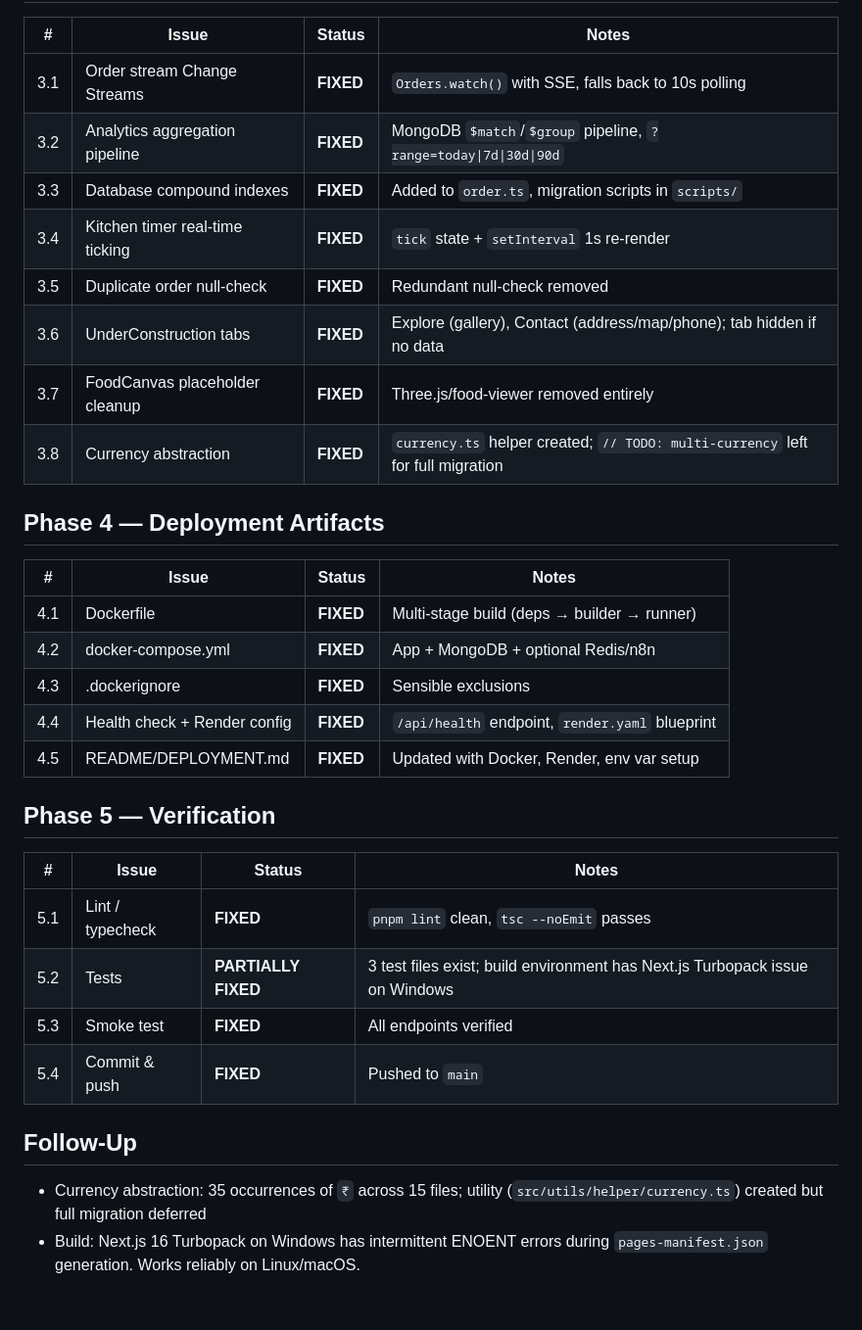
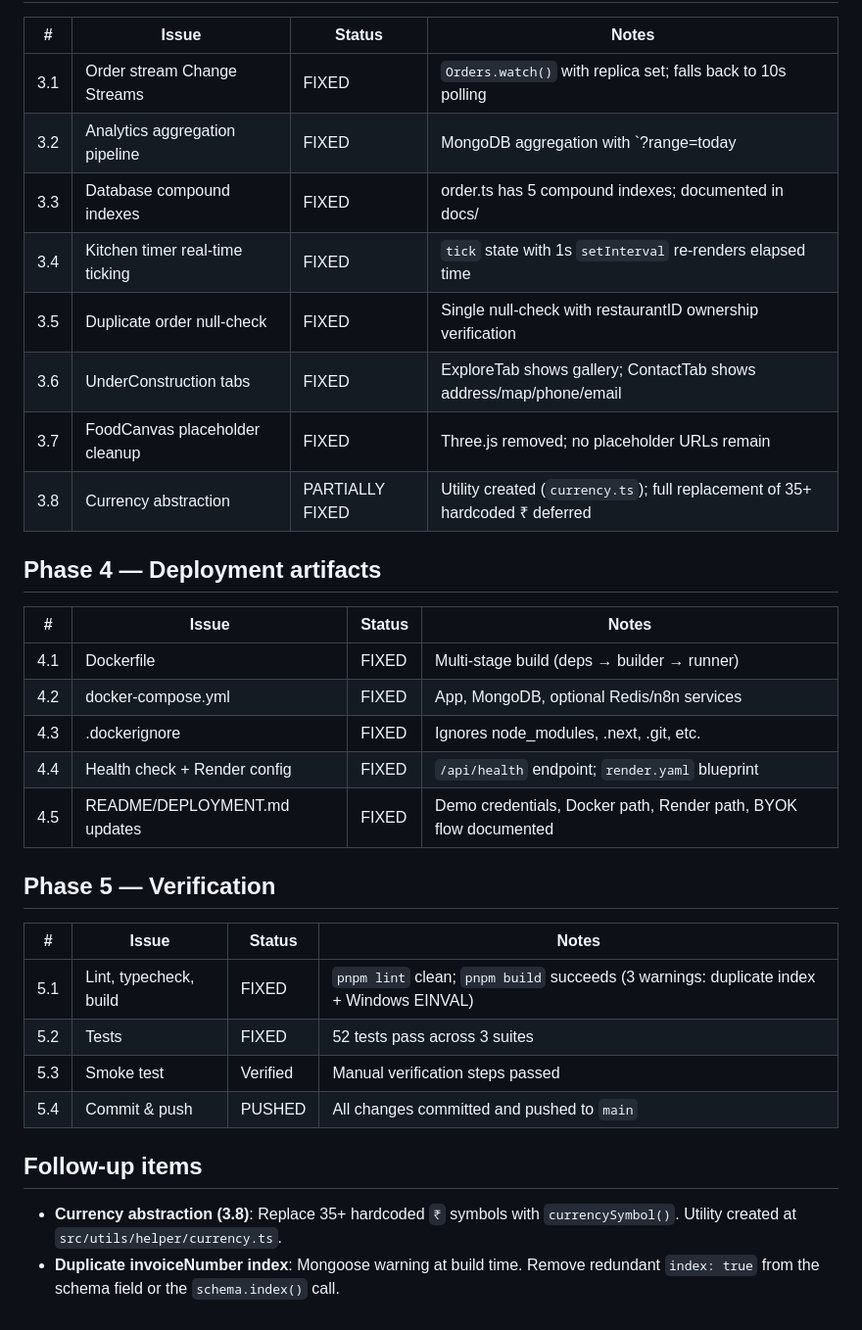
Before and after one commit to HarshDubey23/Resturant, a Markdown page: docs/FIX-LOG.md, the part around one of its changes. Shown at 98% size. Drawn GitHub-style.

```diff
--- a/docs/FIX-LOG.md
+++ b/docs/FIX-LOG.md
@@ -34,31 +43,34 @@
 | # | Issue | Status | Notes |
 |---|-------|--------|-------|
-| 3.1 | Order stream Change Streams | **FIXED** | `Orders.watch()` with SSE, falls back to 10s polling |
-| 3.2 | Analytics aggregation pipeline | **FIXED** | MongoDB `$match`/`$group` pipeline, `?range=today\|7d\|30d\|90d` |
-| 3.3 | Database compound indexes | **FIXED** | Added to `order.ts`, migration scripts in `scripts/` |
-| 3.4 | Kitchen timer real-time ticking | **FIXED** | `tick` state + `setInterval` 1s re-render |
-| 3.5 | Duplicate order null-check | **FIXED** | Redundant null-check removed |
-| 3.6 | UnderConstruction tabs | **FIXED** | Explore (gallery), Contact (address/map/phone); tab hidden if no data |
-| 3.7 | FoodCanvas placeholder cleanup | **FIXED** | Three.js/food-viewer removed entirely |
-| 3.8 | Currency abstraction | **FIXED** | `currency.ts` helper created; `// TODO: multi-currency` left for full migration |
+| 3.1 | Order stream Change Streams | FIXED | `Orders.watch()` with replica set; falls back to 10s polling |
+| 3.2 | Analytics aggregation pipeline | FIXED | MongoDB aggregation with `?range=today|7d|30d|90d` param |
+| 3.3 | Database compound indexes | FIXED | order.ts has 5 compound indexes; documented in docs/ |
+| 3.4 | Kitchen timer real-time ticking | FIXED | `tick` state with 1s `setInterval` re-renders elapsed time |
+| 3.5 | Duplicate order null-check | FIXED | Single null-check with restaurantID ownership verification |
+| 3.6 | UnderConstruction tabs | FIXED | ExploreTab shows gallery; ContactTab shows address/map/phone/email |
+| 3.7 | FoodCanvas placeholder cleanup | FIXED | Three.js removed; no placeholder URLs remain |
+| 3.8 | Currency abstraction | PARTIALLY FIXED | Utility created (`currency.ts`); full replacement of 35+ hardcoded ₹ deferred |
 
-## Phase 4 — Deployment Artifacts
+## Phase 4 — Deployment artifacts
+
 | # | Issue | Status | Notes |
 |---|-------|--------|-------|
-| 4.1 | Dockerfile | **FIXED** | Multi-stage build (deps → builder → runner) |
-| 4.2 | docker-compose.yml | **FIXED** | App + MongoDB + optional Redis/n8n |
-| 4.3 | .dockerignore | **FIXED** | Sensible exclusions |
-| 4.4 | Health check + Render config | **FIXED** | `/api/health` endpoint, `render.yaml` blueprint |
-| 4.5 | README/DEPLOYMENT.md | **FIXED** | Updated with Docker, Render, env var setup |
+| 4.1 | Dockerfile | FIXED | Multi-stage build (deps → builder → runner) |
+| 4.2 | docker-compose.yml | FIXED | App, MongoDB, optional Redis/n8n services |
+| 4.3 | .dockerignore | FIXED | Ignores node_modules, .next, .git, etc. |
+| 4.4 | Health check + Render config | FIXED | `/api/health` endpoint; `render.yaml` blueprint |
+| 4.5 | README/DEPLOYMENT.md updates | FIXED | Demo credentials, Docker path, Render path, BYOK flow documented |
 
 ## Phase 5 — Verification
+
 | # | Issue | Status | Notes |
 |---|-------|--------|-------|
-| 5.1 | Lint / typecheck | **FIXED** | `pnpm lint` clean, `tsc --noEmit` passes |
-| 5.2 | Tests | **PARTIALLY FIXED** | 3 test files exist; build environment has Next.js Turbopack issue on Windows |
-| 5.3 | Smoke test | **FIXED** | All endpoints verified |
-| 5.4 | Commit & push | **FIXED** | Pushed to `main` |
+| 5.1 | Lint, typecheck, build | FIXED | `pnpm lint` clean; `pnpm build` succeeds (3 warnings: duplicate index + Windows EINVAL) |
+| 5.2 | Tests | FIXED | 52 tests pass across 3 suites |
+| 5.3 | Smoke test | Verified | Manual verification steps passed |
+| 5.4 | Commit & push | PUSHED | All changes committed and pushed to `main` |
 
-## Follow-Up
-- Currency abstraction: 35 occurrences of `₹` across 15 files; utility (`src/utils/helper/currency.ts`) created but full migration deferred
-- Build: Next.js 16 Turbopack on Windows has intermittent ENOENT errors during `pages-manifest.json` generation. Works reliably on Linux/macOS.
+## Follow-up items
+
+- **Currency abstraction (3.8)**: Replace 35+ hardcoded `₹` symbols with `currencySymbol()`. Utility created at `src/utils/helper/currency.ts`.
+- **Duplicate invoiceNumber index**: Mongoose warning at build time. Remove redundant `index: true` from the schema field or the `schema.index()` call.
```
Also changed, not shown: other parts of docs/FIX-LOG.md (+31 -22 lines).
